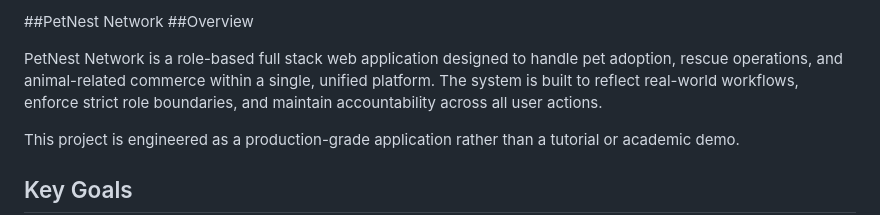
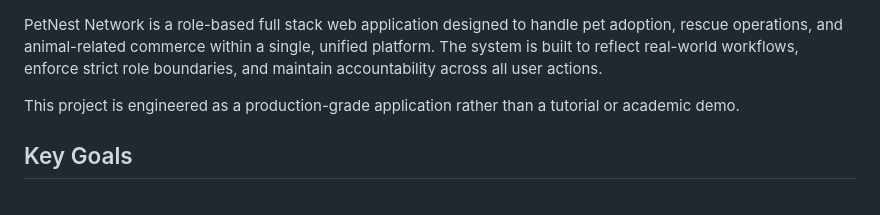
Before and after one commit to Arfaakhalid/PetNest, a Markdown page: README.md, the part around the change. Rendered like a GitHub page.

Commit message:
Remove section headers from README
Removed the section headers for 'PetNest Network' and 'Overview' from the README.

```diff
--- a/README.md
+++ b/README.md
@@ -1,6 +1,3 @@
-##PetNest Network
-##Overview
-
 PetNest Network is a role-based full stack web application designed to handle pet adoption, rescue operations, and animal-related commerce within a single, unified platform.
 The system is built to reflect real-world workflows, enforce strict role boundaries, and maintain accountability across all user actions.
 
```
